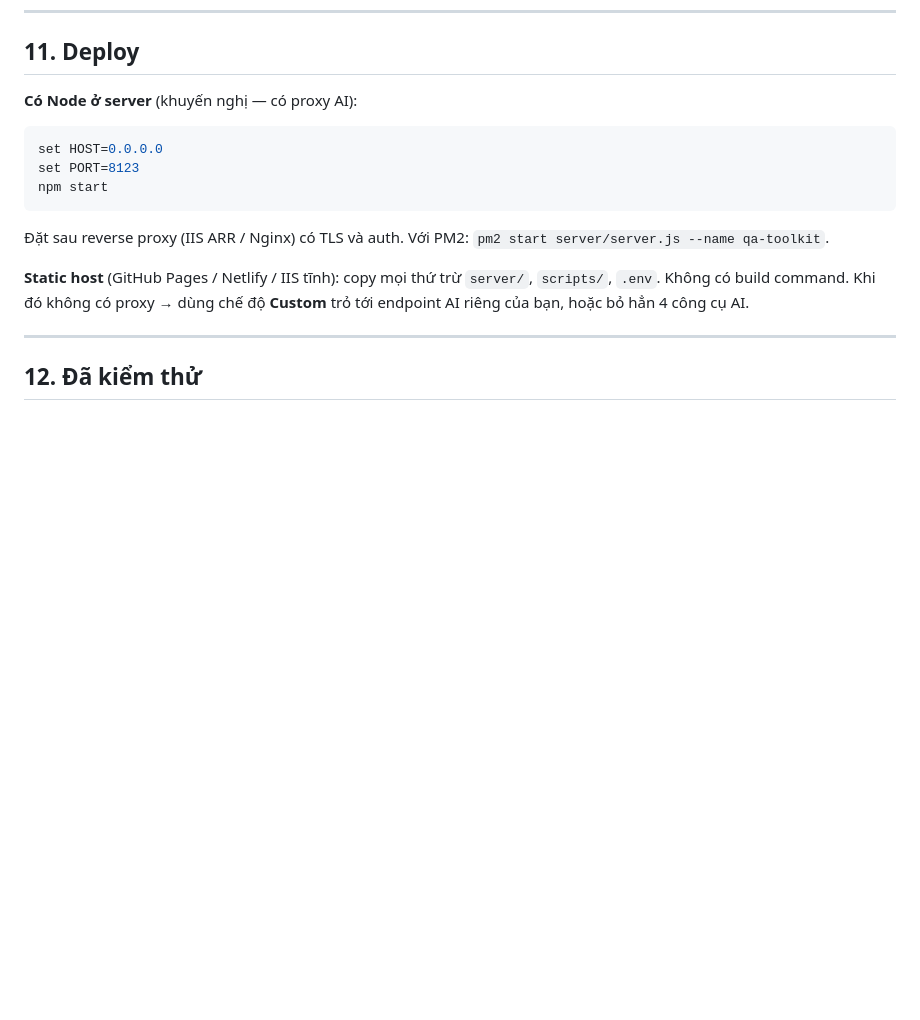
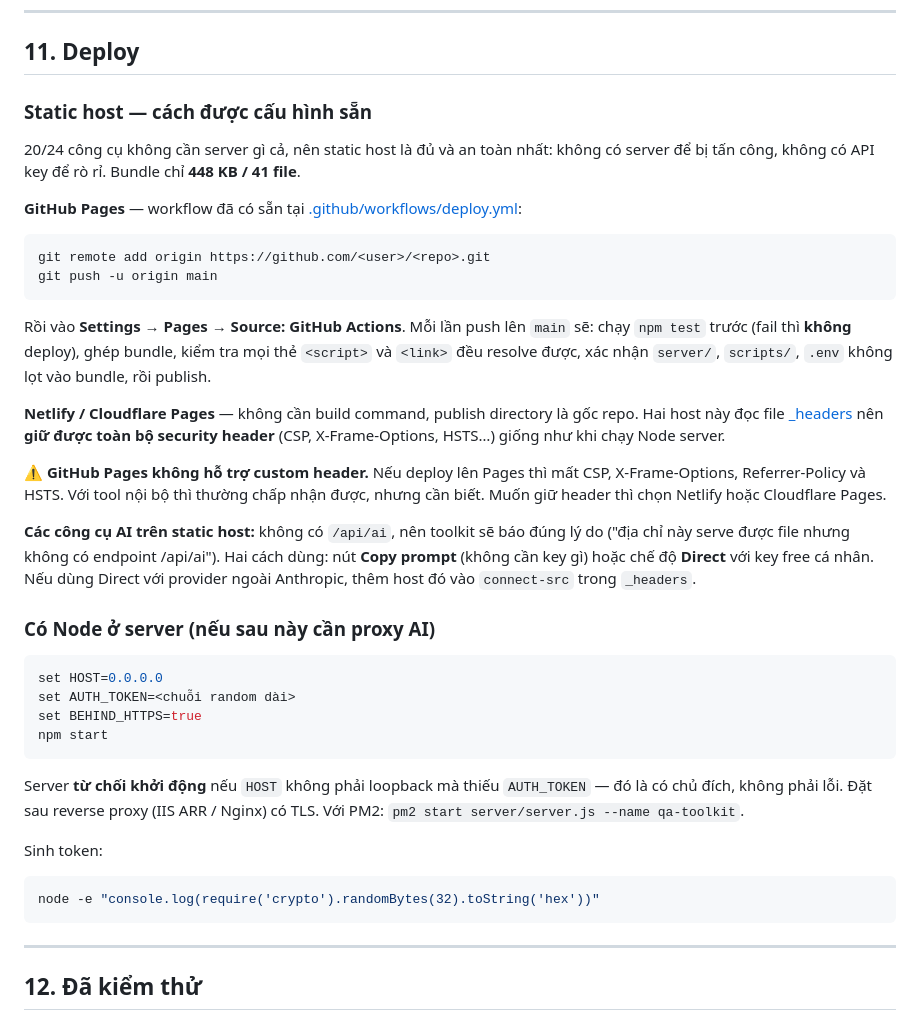
Before and after one commit to jamiehuynhh/emesoft-qa-toolkit, a Markdown page: README.md, the part around the change. Rendered like a GitHub page; blank space fills up the shorter version.

Commit message:
docs: deploy instructions for the static-host path
Documents what the GitHub Pages workflow actually does, and states the
limitation plainly: Pages cannot set custom headers, so CSP, X-Frame-Options
and HSTS are lost there. Netlify and Cloudflare Pages read _headers and keep
them, so the trade-off is a real choice rather than a surprise.

Also records how the AI tools behave with no server behind them.

Co-Authored-By: Claude Opus 5 <noreply@anthropic.com>

````diff
--- a/README.md
+++ b/README.md
@@ -400,20 +400,54 @@ Helper dùng được: `QAT.panel()`, `QAT.status(el)`, `QAT.copy()`, `QAT.downl
 
 ## 11. Deploy
 
-**Có Node ở server** (khuyến nghị — có proxy AI):
+### Static host — cách được cấu hình sẵn
+
+20/24 công cụ không cần server gì cả, nên static host là đủ và an toàn nhất:
+không có server để bị tấn công, không có API key để rò rỉ. Bundle chỉ **448 KB / 41 file**.
+
+**GitHub Pages** — workflow đã có sẵn tại [.github/workflows/deploy.yml](.github/workflows/deploy.yml):
+
+```bash
+git remote add origin https://github.com/<user>/<repo>.git
+git push -u origin main
+```
+
+Rồi vào **Settings → Pages → Source: GitHub Actions**. Mỗi lần push lên `main` sẽ:
+chạy `npm test` trước (fail thì **không** deploy), ghép bundle, kiểm tra mọi thẻ `<script>`
+và `<link>` đều resolve được, xác nhận `server/`, `scripts/`, `.env` không lọt vào bundle,
+rồi publish.
+
+**Netlify / Cloudflare Pages** — không cần build command, publish directory là gốc repo.
+Hai host này đọc file [_headers](_headers) nên **giữ được toàn bộ security header** (CSP,
+X-Frame-Options, HSTS…) giống như khi chạy Node server.
+
+⚠️ **GitHub Pages không hỗ trợ custom header.** Nếu deploy lên Pages thì mất CSP,
+X-Frame-Options, Referrer-Policy và HSTS. Với tool nội bộ thì thường chấp nhận được, nhưng
+cần biết. Muốn giữ header thì chọn Netlify hoặc Cloudflare Pages.
+
+**Các công cụ AI trên static host:** không có `/api/ai`, nên toolkit sẽ báo đúng lý do
+("địa chỉ này serve được file nhưng không có endpoint /api/ai"). Hai cách dùng:
+nút **Copy prompt** (không cần key gì) hoặc chế độ **Direct** với key free cá nhân.
+Nếu dùng Direct với provider ngoài Anthropic, thêm host đó vào `connect-src` trong `_headers`.
+
+### Có Node ở server (nếu sau này cần proxy AI)
 
 ```bash
 set HOST=0.0.0.0
-set PORT=8123
+set AUTH_TOKEN=<chuỗi random dài>
+set BEHIND_HTTPS=true
 npm start
 ```
 
-Đặt sau reverse proxy (IIS ARR / Nginx) có TLS và auth. Với PM2:
-`pm2 start server/server.js --name qa-toolkit`.
+Server **từ chối khởi động** nếu `HOST` không phải loopback mà thiếu `AUTH_TOKEN` — đó là
+có chủ đích, không phải lỗi. Đặt sau reverse proxy (IIS ARR / Nginx) có TLS.
+Với PM2: `pm2 start server/server.js --name qa-toolkit`.
 
-**Static host** (GitHub Pages / Netlify / IIS tĩnh): copy mọi thứ trừ `server/`, `scripts/`, `.env`.
-Không có build command. Khi đó không có proxy → dùng chế độ **Custom** trỏ tới endpoint AI riêng
-của bạn, hoặc bỏ hẳn 4 công cụ AI.
+Sinh token:
+
+```bash
+node -e "console.log(require('crypto').randomBytes(32).toString('hex'))"
+```
 
 ---
 
````
